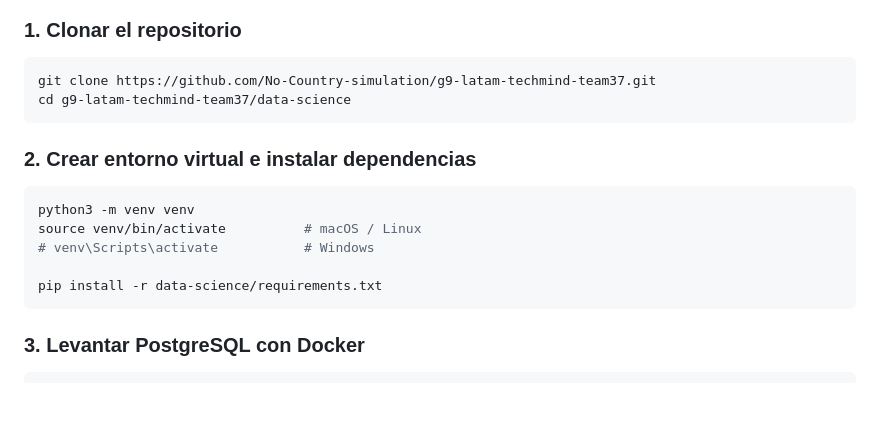
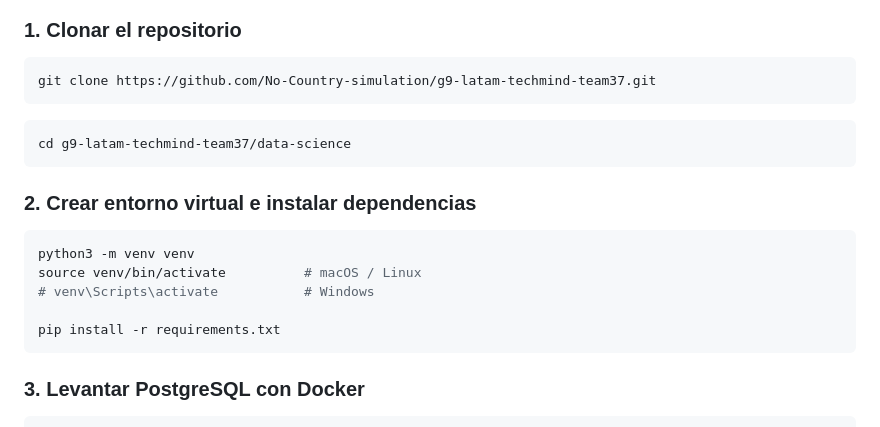
Before and after one commit to No-Country-simulation/g9-latam-techmind-team37, a Markdown page: README.md, the part around the change. Rendered like a GitHub page; blank space fills up the shorter version.

Commit message:
README.md
Updated installation instructions for dependencies.

````diff
--- a/README.md
+++ b/README.md
@@ -125,6 +125,9 @@ tech-mind/
 
 ```bash
 git clone https://github.com/No-Country-simulation/g9-latam-techmind-team37.git
+```
+
+```bash
 cd g9-latam-techmind-team37/data-science
 ```
 
@@ -135,7 +138,7 @@ python3 -m venv venv
 source venv/bin/activate          # macOS / Linux
 # venv\Scripts\activate           # Windows
 
-pip install -r data-science/requirements.txt
+pip install -r requirements.txt
 ```
 
 ### 3. Levantar PostgreSQL con Docker
````
